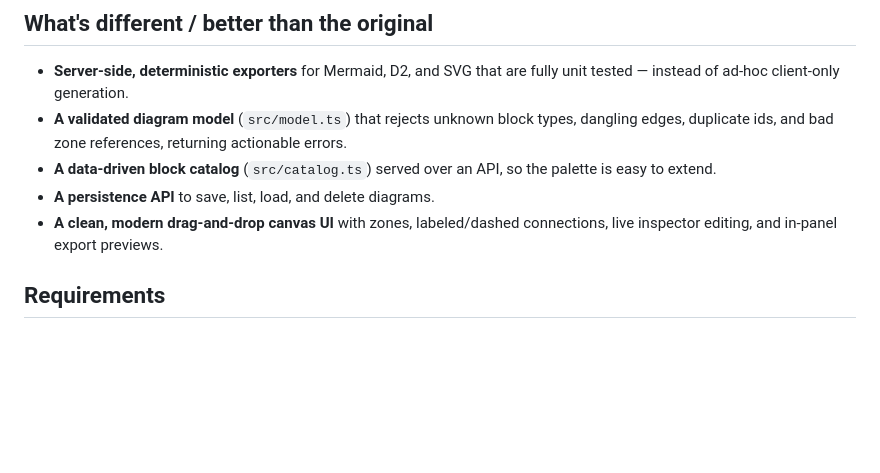
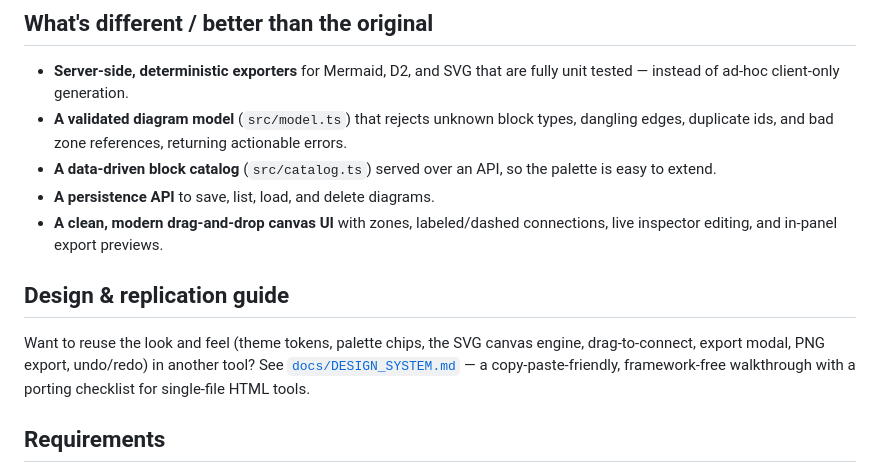
Before and after one commit to Autoisland/April2026, a Markdown page: README.md, the part around the change. Rendered like a GitHub page; blank space fills up the shorter version.

```diff
--- a/README.md
+++ b/README.md
@@ -17,6 +17,13 @@ data, and alliance partners), organize them into zones, connect them, and export
 - **A persistence API** to save, list, load, and delete diagrams.
 - **A clean, modern drag-and-drop canvas UI** with zones, labeled/dashed connections,
   live inspector editing, and in-panel export previews.
+
+## Design & replication guide
+
+Want to reuse the look and feel (theme tokens, palette chips, the SVG canvas engine,
+drag‑to‑connect, export modal, PNG export, undo/redo) in another tool? See
+[`docs/DESIGN_SYSTEM.md`](docs/DESIGN_SYSTEM.md) — a copy‑paste‑friendly, framework‑free
+walkthrough with a porting checklist for single‑file HTML tools.
 
 ## Requirements
 
```
Also changed, not shown: docs/DESIGN_SYSTEM.md (added, +404 -0 lines).
